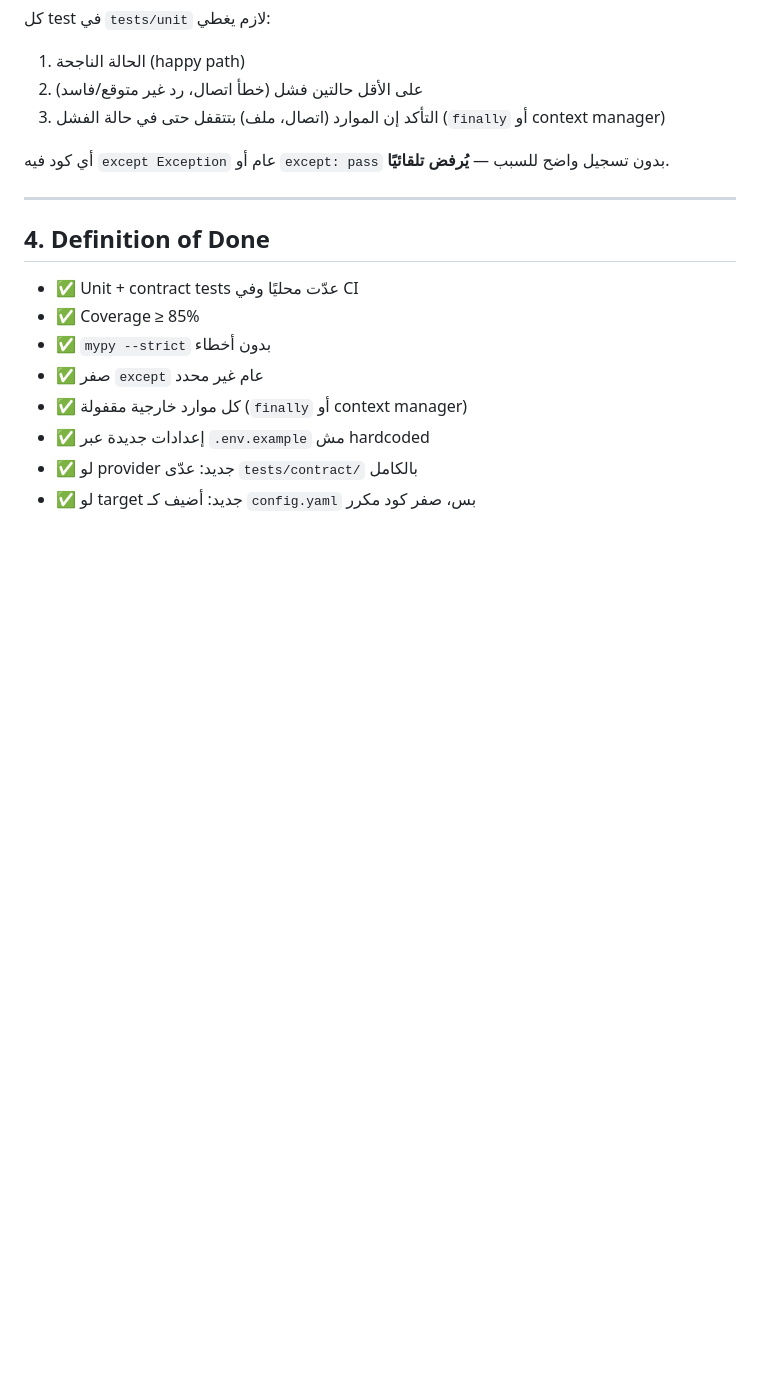
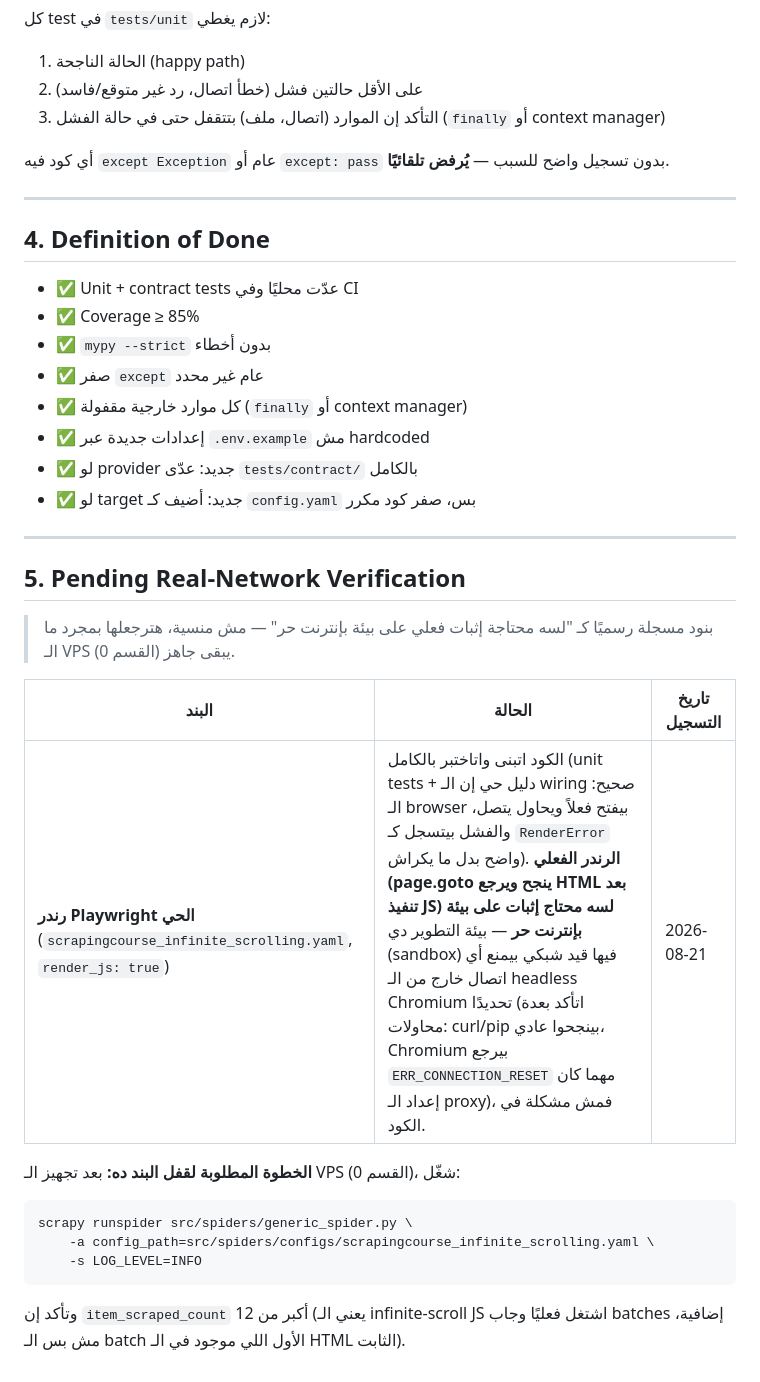
Before and after one commit to malekazmy00/TITAN-APEX, a Markdown page: docs/REQUIREMENTS.md, the part around the change. GitHub-like rendering; blank space fills up the shorter version.

Commit message:
docs: log Playwright live-render as Pending Real-Network Verification
Registers the one item Phase 2 could not prove live in this sandbox
(headless Chromium's outbound network is blocked here, independent of
the code) as an explicit, dated follow-up for once the VPS is up,
instead of letting it quietly disappear.

Co-Authored-By: Claude Sonnet 5 <noreply@anthropic.com>
Claude-Session: https://claude.ai/code/session_017xfBGeTVFsAUSD4G9bGhVP

````diff
--- a/docs/REQUIREMENTS.md
+++ b/docs/REQUIREMENTS.md
@@ -134,3 +134,22 @@ pytest tests/unit tests/integration tests/contract -v
 - ✅ إعدادات جديدة عبر `.env.example` مش hardcoded
 - ✅ لو provider جديد: عدّى `tests/contract/` بالكامل
 - ✅ لو target جديد: أضيف كـ `config.yaml` بس، صفر كود مكرر
+
+---
+
+## 5. Pending Real-Network Verification
+
+> بنود مسجلة رسميًا كـ "لسه محتاجة إثبات فعلي على بيئة بإنترنت حر" — مش
+> منسية، هترجعلها بمجرد ما الـ VPS (القسم 0) يبقى جاهز.
+
+| البند | الحالة | تاريخ التسجيل |
+|---|---|---|
+| **رندر Playwright الحي** (`scrapingcourse_infinite_scrolling.yaml`, `render_js: true`) | الكود اتبنى واتاختبر بالكامل (unit tests + دليل حي إن الـ wiring صحيح: الـ browser بيفتح فعلاً ويحاول يتصل، والفشل بيتسجل كـ `RenderError` واضح بدل ما يكراش). **الرندر الفعلي (page.goto ينجح ويرجع HTML بعد تنفيذ JS) لسه محتاج إثبات على بيئة بإنترنت حر** — بيئة التطوير دي (sandbox) فيها قيد شبكي بيمنع أي اتصال خارج من الـ headless Chromium تحديدًا (اتأكد بعدة محاولات: curl/pip بينجحوا عادي، Chromium بيرجع `ERR_CONNECTION_RESET` مهما كان إعداد الـ proxy)، فمش مشكلة في الكود. | 2026-08-21 |
+
+**الخطوة المطلوبة لقفل البند ده:** بعد تجهيز الـ VPS (القسم 0)، شغّل:
+```bash
+scrapy runspider src/spiders/generic_spider.py \
+    -a config_path=src/spiders/configs/scrapingcourse_infinite_scrolling.yaml \
+    -s LOG_LEVEL=INFO
+```
+وتأكد إن `item_scraped_count` أكبر من 12 (يعني الـ infinite-scroll JS اشتغل فعليًا وجاب batches إضافية، مش بس الـ batch الأول اللي موجود في الـ HTML الثابت).
````
